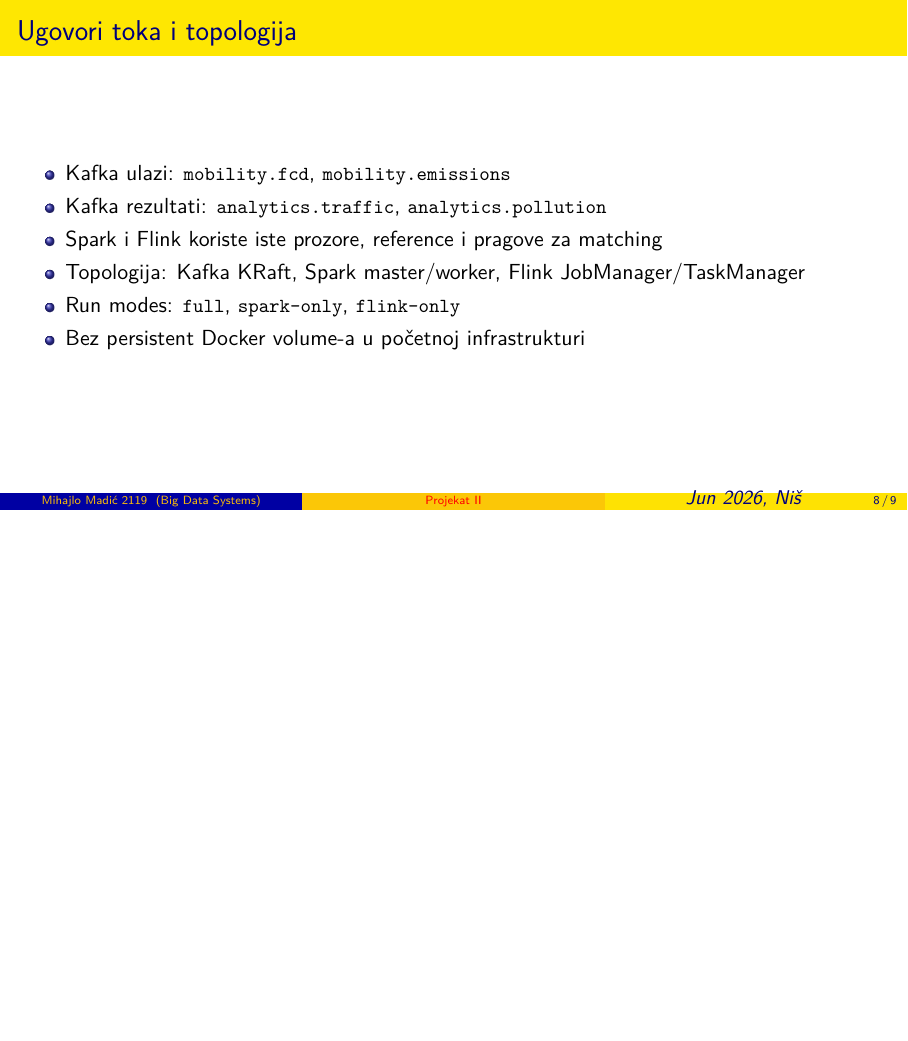
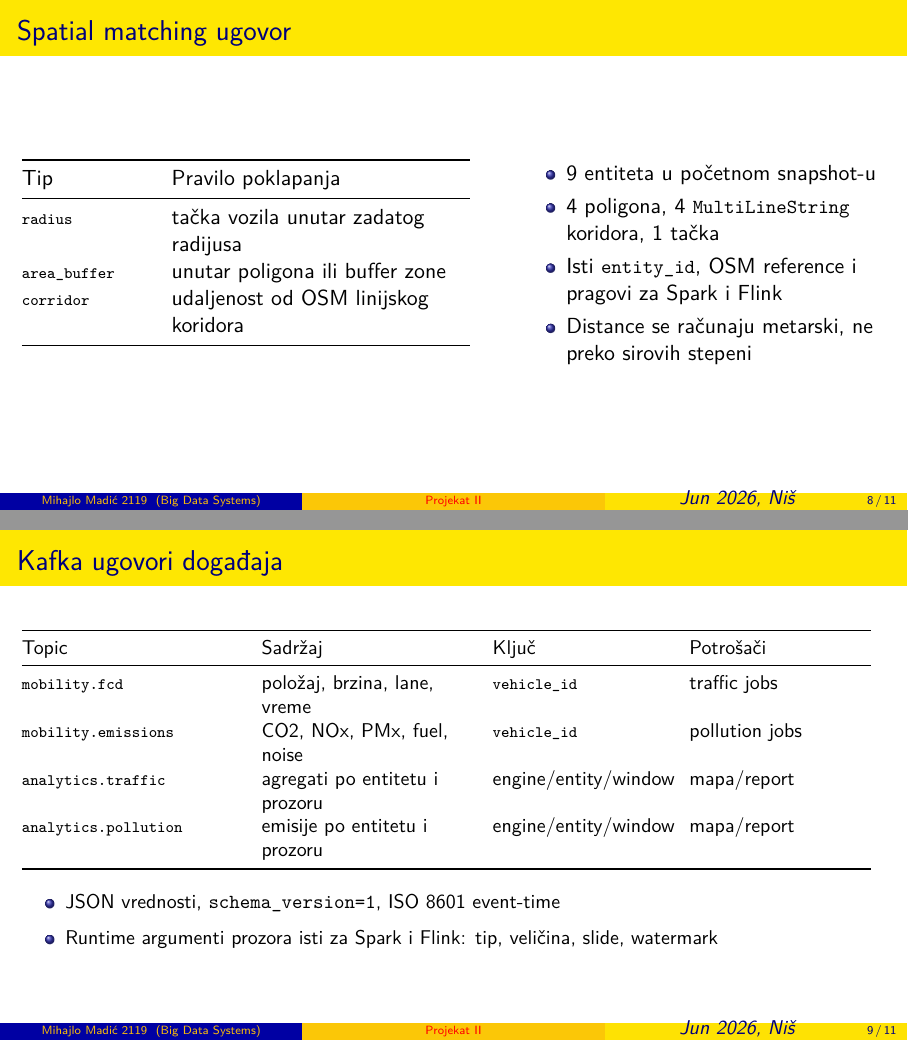
Before and after one commit to mikelandjelos/bds-proj-2, LaTeX slides (docs/presentation/presentation.tex): page 8 of 9 before the commit and pages 8 and 9 of 11 after it, the two joined at a grey line, the shorter picture padded with empty space. Compiled offline with XeLaTeX; a LaTeX package or settings file that is missing is left out.

Commit message:
Projekat 2 - update prezentacije

```diff
--- a/docs/presentation/presentation.tex
+++ b/docs/presentation/presentation.tex
@@ -7,7 +7,9 @@
 \usepackage{booktabs}
 \usepackage{array}
 \usepackage{hyperref}
+\usepackage{tikz}
 \usepackage{mihajlo-elfak-logos}
+\usetikzlibrary{arrows.meta,positioning}
 
 \setsansfont{Latin Modern Sans}
 \setmonofont{Latin Modern Mono}
@@ -21,6 +23,7 @@
 \date{\small{\textit{Jun 2026, Niš}}}
 
 \newcommand{\code}[1]{\texttt{\small #1}}
+\newcommand{\tinycode}[1]{\texttt{\scriptsize #1}}
 
 \begin{document}
 
@@ -104,12 +107,46 @@
   \end{itemize}
 \end{frame}
 
-\begin{frame}{Ugovori toka i topologija}
+\begin{frame}{Spatial matching ugovor}
+  \begin{columns}[T,onlytextwidth]
+    \begin{column}{0.54\textwidth}
+      \begin{tabular}{@{}>{\raggedright\arraybackslash}p{0.27\linewidth}>{\raggedright\arraybackslash}p{0.64\linewidth}@{}}
+        \toprule
+        Tip & Pravilo poklapanja \\
+        \midrule
+        \tinycode{radius} & tačka vozila unutar zadatog radijusa \\
+        \tinycode{area\_buffer} & unutar poligona ili buffer zone \\
+        \tinycode{corridor} & udaljenost od OSM linijskog koridora \\
+        \bottomrule
+      \end{tabular}
+    \end{column}
+    \begin{column}{0.42\textwidth}
+      \begin{itemize}
+        \item 9 entiteta u početnom snapshot-u
+        \item 4 poligona, 4 \code{MultiLineString} koridora, 1 tačka
+        \item Isti \code{entity\_id}, OSM reference i pragovi za Spark i Flink
+        \item Distance se računaju metarski, ne preko sirovih stepeni
+      \end{itemize}
+    \end{column}
+  \end{columns}
+\end{frame}
+
+\begin{frame}{Kafka ugovori događaja}
+  \small
+  \begin{tabular}{@{}>{\raggedright\arraybackslash}p{0.25\linewidth}>{\raggedright\arraybackslash}p{0.24\linewidth}>{\raggedright\arraybackslash}p{0.20\linewidth}>{\raggedright\arraybackslash}p{0.21\linewidth}@{}}
+    \toprule
+    Topic & Sadržaj & Ključ & Potrošači \\
+    \midrule
+    \tinycode{mobility.fcd} & položaj, brzina, lane, vreme & \tinycode{vehicle\_id} & traffic jobs \\
+    \tinycode{mobility.emissions} & CO2, NOx, PMx, fuel, noise & \tinycode{vehicle\_id} & pollution jobs \\
+    \tinycode{analytics.traffic} & agregati po entitetu i prozoru & engine/entity/window & mapa/report \\
+    \tinycode{analytics.pollution} & emisije po entitetu i prozoru & engine/entity/window & mapa/report \\
+    \bottomrule
+  \end{tabular}
+
+  \vspace{0.55em}
   \begin{itemize}
-    \item Kafka ulazi: \code{mobility.fcd}, \code{mobility.emissions}
-    \item Kafka rezultati: \code{analytics.traffic}, \code{analytics.pollution}
-    \item Spark i Flink koriste iste prozore, reference i pragove za matching
-    \item Topologija: Kafka KRaft, Spark master/worker, Flink JobManager/TaskManager
-    \item Run modes: \code{full}, \code{spark-only}, \code{flink-only}
-    \item Bez persistent Docker volume-a u početnoj infrastrukturi
+    \item JSON vrednosti, \code{schema\_version=1}, ISO 8601 event-time
+    \item Runtime argumenti prozora isti za Spark i Flink: tip, veličina, slide, watermark
   \end{itemize}
+\end{frame}
```
Also changed, not shown: docs/presentation/presentation.pdf, docs/presentation/presentation.tex (39 more changed lines).
